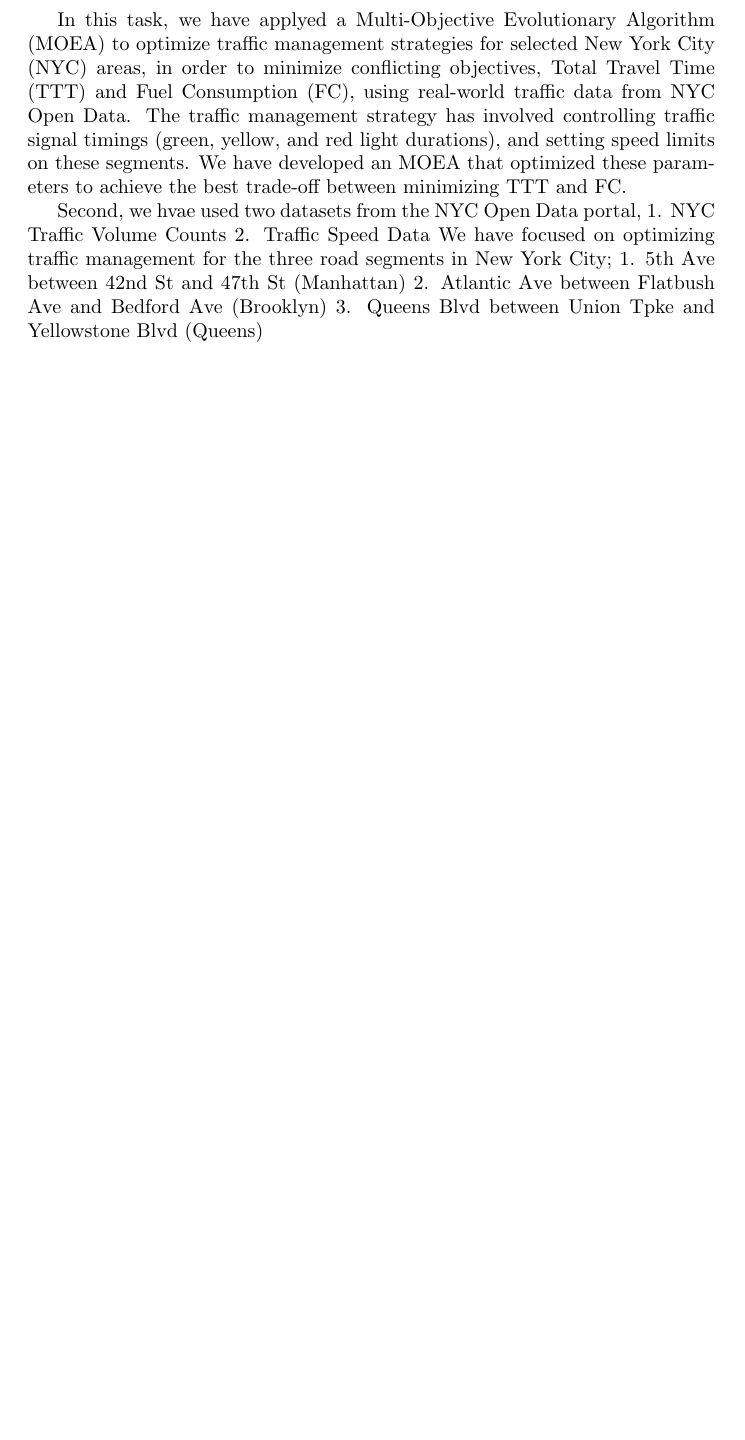
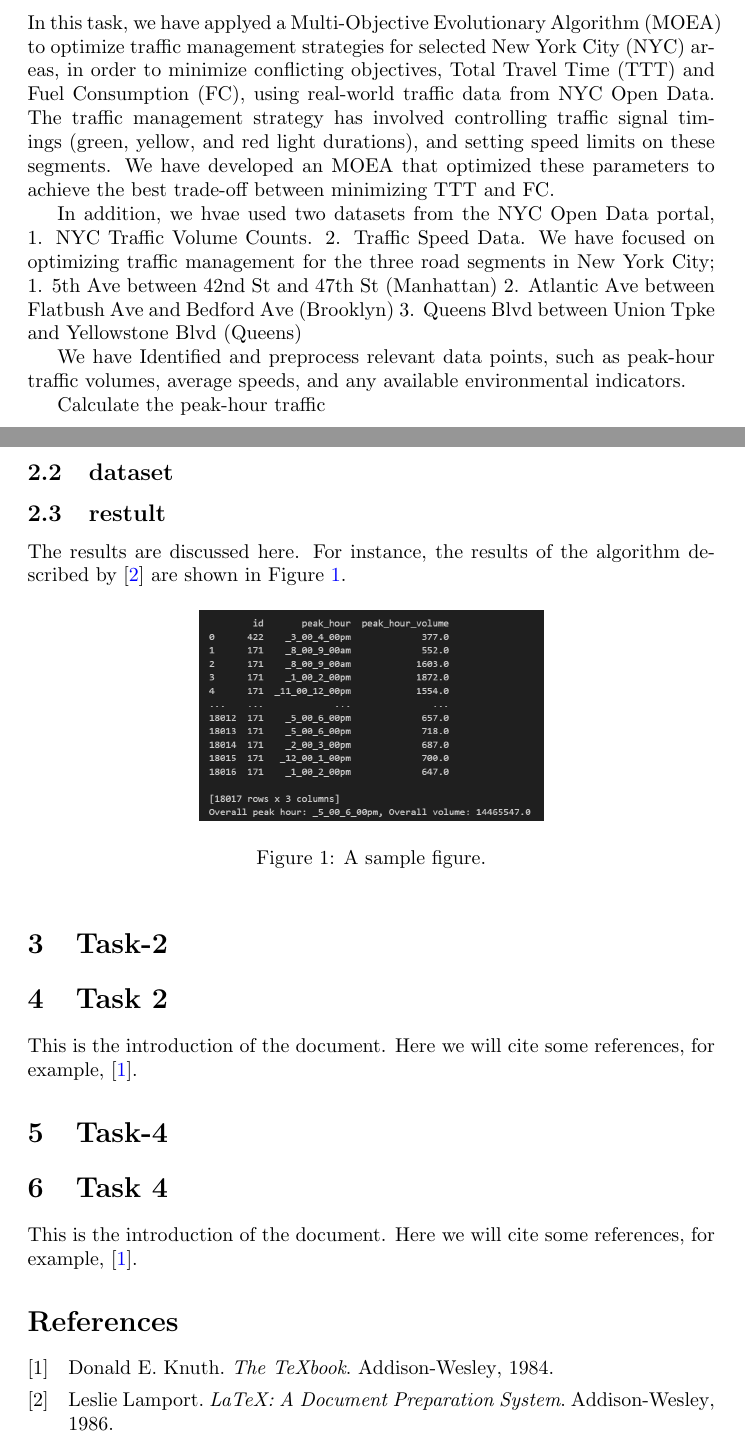
Before and after one commit to Harithelamin/ACIT4610-24H-G13, a LaTeX paper (Project-Report/main.tex, which reads Project-Report/sections/task-1.tex, Project-Report/sections/task-2.tex, Project-Report/sections/task-4.tex): part of page 4 of 4 before the commit and two parts of pages 1 and 2 of 2 after it, the two joined at a grey line, cut so that both start at the same text, the shorter picture padded with empty space. Compiled offline with pdfLaTeX.

Commit message:
update latex files
update latex files

```diff
--- a/Project-Report/main.tex
+++ b/Project-Report/main.tex
@@ -18,2 +28,13 @@
+\input{sections/task-1}
+
+\section{Task-2}
+% Include the results
+\input{sections/task-2}
+
+\section{Task-4}
+% Include the results
+\input{sections/task-4}
+
+\printbibliography
 
 \end{document}
--- a/Project-Report/sections/task-1.tex
+++ b/Project-Report/sections/task-1.tex
@@ -1,3 +1,7 @@
+\section{Task 1}
+This is the introduction of the document. Here we will cite some references, for example, \cite{knuth1984texbook}.
+
+\subsection{problem}
 In this task, we have applyed a Multi-Objective Evolutionary Algorithm (MOEA) to optimize traffic management
 strategies for selected New York City (NYC) areas, in order to  minimize conflicting
 objectives, Total Travel Time (TTT) and Fuel Consumption (FC), using real-world traffic data
@@ -5,13 +9,28 @@
 red light durations), and setting speed limits on these segments. We have developed an MOEA that optimized these parameters to achieve the best trade-off
 between minimizing TTT and FC.
 
-
-
-Second, we hvae used two datasets from the NYC Open Data portal,
-1. NYC Traffic Volume Counts
-2. Traffic Speed Data
+In addition, we hvae used two datasets from the NYC Open Data portal,
+1. NYC Traffic Volume Counts.
+2. Traffic Speed Data.
 We have focused on optimizing traffic management for the three road segments in New
 York City;
 1. 5th Ave between 42nd St and 47th St (Manhattan)
 2. Atlantic Ave between Flatbush Ave and Bedford Ave (Brooklyn)
 3. Queens Blvd between Union Tpke and Yellowstone Blvd (Queens)
+
+We have Identified and preprocess relevant data points, such as peak-hour traffic volumes,
+average speeds, and any available environmental indicators.
+
+Calculate the peak-hour traffic
+
+
+\subsection{dataset}
+\subsection{restult}
+The results are discussed here. For instance, the results of the algorithm described by \cite{lamport1986latex} are shown in Figure \ref{fig:sample}.
+
+\begin{figure}[h]
+    \centering
+    \includegraphics[width=0.5\textwidth]{figures/peak_huours.PNG}
+    \caption{A sample figure.}
+    \label{fig:sample}
+\end{figure}
--- a/Project-Report/sections/task-2.tex
+++ b/Project-Report/sections/task-2.tex
@@ -0,0 +1,2 @@
+\section{Task 2}
+This is the introduction of the document. Here we will cite some references, for example, \cite{knuth1984texbook}.
--- a/Project-Report/sections/task-4.tex
+++ b/Project-Report/sections/task-4.tex
@@ -0,0 +1,2 @@
+\section{Task 4}
+This is the introduction of the document. Here we will cite some references, for example, \cite{knuth1984texbook}.
```
Also changed, not shown: Project-Report/references.bib (added, +13 -0 lines), Project-Report/figures/peak_huours.PNG (added), Project-Report/main.bbl (added), Project-Report/main.pdf (added), Project-Report/sections/appendix.tex (deleted), Project-Report/sections/introdoction.tex (deleted), Project-Report/sections/reference.tex (deleted), Project-Report/sections/task-3.tex (deleted), Project-Report/main.tex (30 more changed lines), 11 other files.
